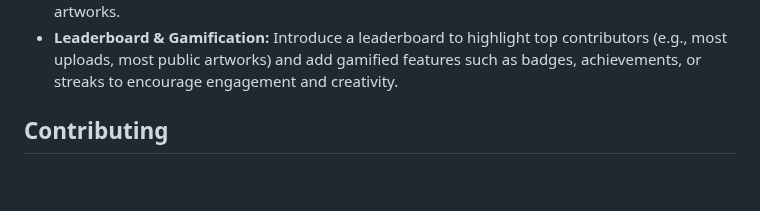
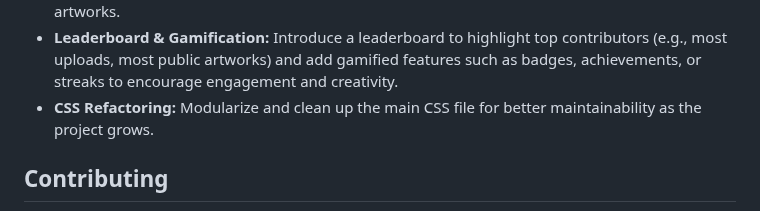
Before and after one commit to nazhameed/arthive, a Markdown page: README.md, the part around the change. GitHub-like rendering; blank space fills up the shorter version.

Commit message:
add css modularisation note to readme

```diff
--- a/README.md
+++ b/README.md
@@ -380,6 +380,7 @@ All major design, coding, and testing decisions were made by me, with AI acting
 - **Dark Mode:** Provide a dark theme option for user comfort.
 - **Performance Optimisation:** Enhance gallery performance for users with large numbers of artworks.
 - **Leaderboard & Gamification:** Introduce a leaderboard to highlight top contributors (e.g., most uploads, most public artworks) and add gamified features such as badges, achievements, or streaks to encourage engagement and creativity.
+- **CSS Refactoring:** Modularize and clean up the main CSS file for better maintainability as the project grows.
 
 
 ## Contributing
```
